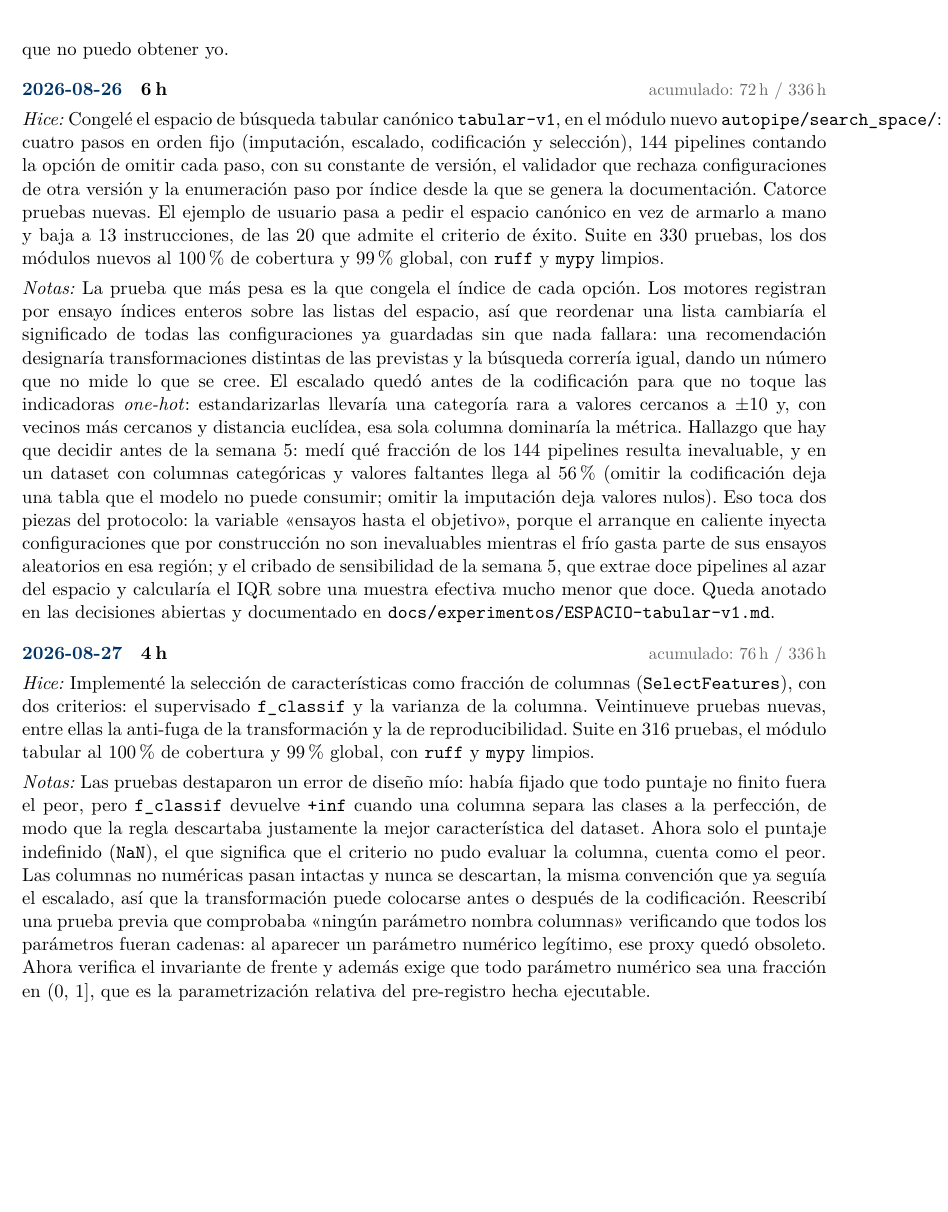
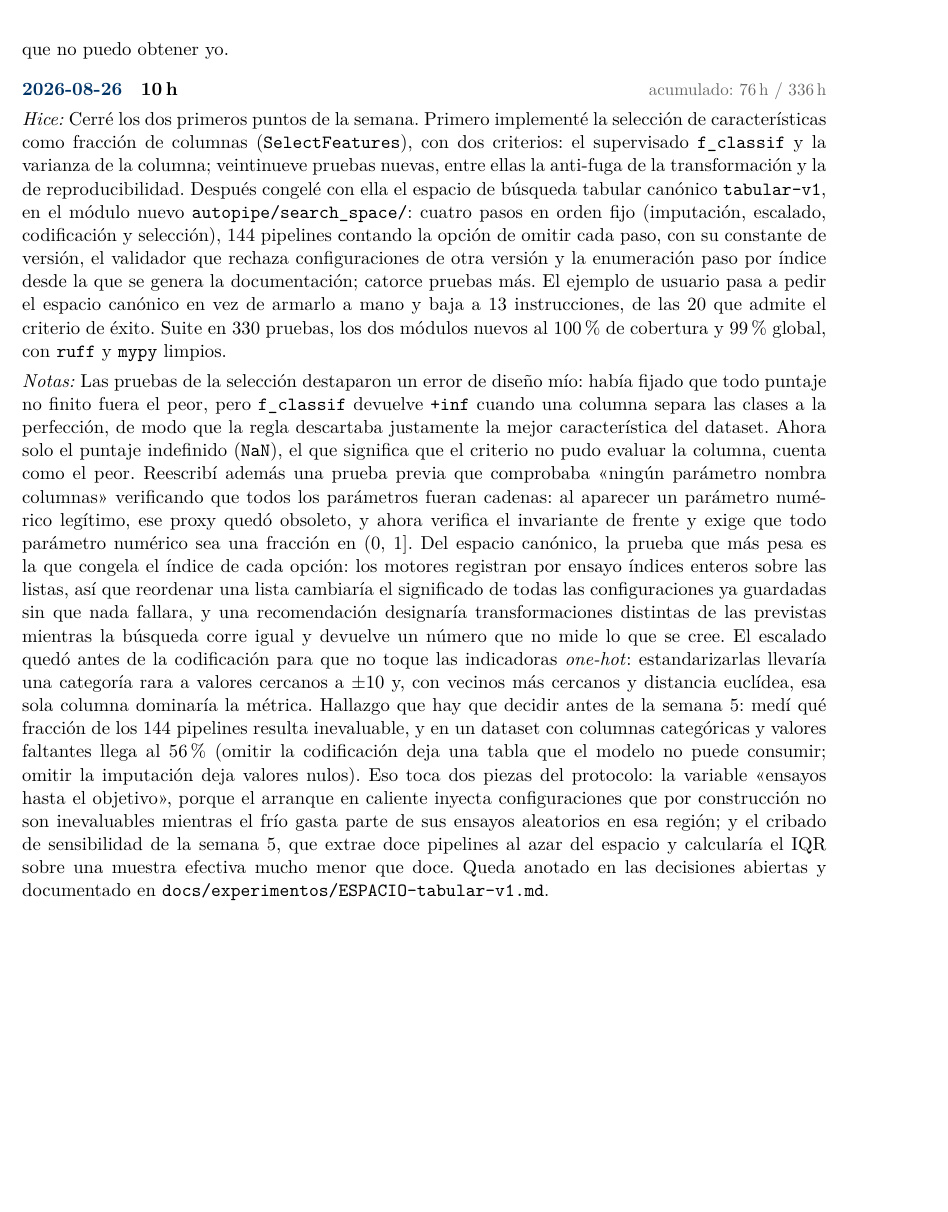
Before and after one commit to ItsRichard7/AutoPipe, a LaTeX document (docs/Agenda.tex): part of page 8 of 10, cut so that both start at the same text, the shorter picture padded with empty space. Compiled offline with pdfLaTeX.

Commit message:
docs: log both week-4 units in a single logbook entry
The feature selection and the canonical search space were logged as two
entries on two dates. They are one unit of work: the space is frozen with
the selection step inside it, so dating them a day apart left the space
referencing a transform logged as built the next day.

Both now sit in the 2026-08-26 entry, 10 h. The total stands at 81 h.

```diff
--- a/docs/Agenda.tex
+++ b/docs/Agenda.tex
@@ -479,53 +479,46 @@ capacidad de \presupuesto\,h. El colchón es del 13,7\%.
 %  Agregue las nuevas entradas debajo de esta línea.
 % ------------------------------------------------------------
 
-\entrada{2026-08-26}{6}
-{Congelé el espacio de búsqueda tabular canónico \texttt{tabular-v1}, en el módulo nuevo
- \texttt{autopipe/search\_space/}: cuatro pasos en orden fijo (imputación, escalado,
- codificación y selección), 144 pipelines contando la opción de omitir cada paso, con su
- constante de versión, el validador que rechaza configuraciones de otra versión y la
- enumeración paso por índice desde la que se genera la documentación. Catorce pruebas
- nuevas. El ejemplo de usuario pasa a pedir el espacio canónico en vez de armarlo a mano
- y baja a 13 instrucciones, de las 20 que admite el criterio de éxito. Suite en 330
- pruebas, los dos módulos nuevos al 100\% de cobertura y 99\% global, con \texttt{ruff} y
- \texttt{mypy} limpios.}
-{La prueba que más pesa es la que congela el índice de cada opción. Los motores registran
- por ensayo índices enteros sobre las listas del espacio, así que reordenar una lista
- cambiaría el significado de todas las configuraciones ya guardadas sin que nada fallara:
- una recomendación designaría transformaciones distintas de las previstas y la búsqueda
- correría igual, dando un número que no mide lo que se cree. El escalado quedó antes de
- la codificación para que no toque las indicadoras \textit{one-hot}: estandarizarlas
- llevaría una categoría rara a valores cercanos a $\pm$10 y, con vecinos más cercanos y
- distancia euclídea, esa sola columna dominaría la métrica. Hallazgo que hay que decidir
- antes de la semana 5: medí qué fracción de los 144 pipelines resulta inevaluable, y en
- un dataset con columnas categóricas y valores faltantes llega al 56\% (omitir la
- codificación deja una tabla que el modelo no puede consumir; omitir la imputación deja
- valores nulos). Eso toca dos piezas del protocolo: la variable «ensayos hasta el
- objetivo», porque el arranque en caliente inyecta configuraciones que por construcción
- no son inevaluables mientras el frío gasta parte de sus ensayos aleatorios en esa
- región; y el cribado de sensibilidad de la semana 5, que extrae doce pipelines al azar
- del espacio y calcularía el IQR sobre una muestra efectiva mucho menor que doce. Queda
- anotado en las decisiones abiertas y documentado en
+\entrada{2026-08-26}{10}
+{Cerré los dos primeros puntos de la semana. Primero implementé la selección de
+ características como fracción de columnas (\texttt{SelectFeatures}), con dos criterios:
+ el supervisado \texttt{f\_classif} y la varianza de la columna; veintinueve pruebas
+ nuevas, entre ellas la anti-fuga de la transformación y la de reproducibilidad. Después
+ congelé con ella el espacio de búsqueda tabular canónico \texttt{tabular-v1}, en el
+ módulo nuevo \texttt{autopipe/search\_space/}: cuatro pasos en orden fijo (imputación,
+ escalado, codificación y selección), 144 pipelines contando la opción de omitir cada
+ paso, con su constante de versión, el validador que rechaza configuraciones de otra
+ versión y la enumeración paso por índice desde la que se genera la documentación;
+ catorce pruebas más. El ejemplo de usuario pasa a pedir el espacio canónico en vez de
+ armarlo a mano y baja a 13 instrucciones, de las 20 que admite el criterio de éxito.
+ Suite en 330 pruebas, los dos módulos nuevos al 100\% de cobertura y 99\% global, con
+ \texttt{ruff} y \texttt{mypy} limpios.}
+{Las pruebas de la selección destaparon un error de diseño mío: había fijado que todo
+ puntaje no finito fuera el peor, pero \texttt{f\_classif} devuelve \texttt{+inf} cuando
+ una columna separa las clases a la perfección, de modo que la regla descartaba justamente
+ la mejor característica del dataset. Ahora solo el puntaje indefinido (\texttt{NaN}), el
+ que significa que el criterio no pudo evaluar la columna, cuenta como el peor. Reescribí
+ además una prueba previa que comprobaba «ningún parámetro nombra columnas» verificando
+ que todos los parámetros fueran cadenas: al aparecer un parámetro numérico legítimo, ese
+ proxy quedó obsoleto, y ahora verifica el invariante de frente y exige que todo parámetro
+ numérico sea una fracción en (0, 1]. Del espacio canónico, la prueba que más pesa es la
+ que congela el índice de cada opción: los motores registran por ensayo índices enteros
+ sobre las listas, así que reordenar una lista cambiaría el significado de todas las
+ configuraciones ya guardadas sin que nada fallara, y una recomendación designaría
+ transformaciones distintas de las previstas mientras la búsqueda corre igual y devuelve
+ un número que no mide lo que se cree. El escalado quedó antes de la codificación para que
+ no toque las indicadoras \textit{one-hot}: estandarizarlas llevaría una categoría rara a
+ valores cercanos a $\pm$10 y, con vecinos más cercanos y distancia euclídea, esa sola
+ columna dominaría la métrica. Hallazgo que hay que decidir antes de la semana 5: medí qué
+ fracción de los 144 pipelines resulta inevaluable, y en un dataset con columnas
+ categóricas y valores faltantes llega al 56\% (omitir la codificación deja una tabla que
+ el modelo no puede consumir; omitir la imputación deja valores nulos). Eso toca dos piezas
+ del protocolo: la variable «ensayos hasta el objetivo», porque el arranque en caliente
+ inyecta configuraciones que por construcción no son inevaluables mientras el frío gasta
+ parte de sus ensayos aleatorios en esa región; y el cribado de sensibilidad de la semana
+ 5, que extrae doce pipelines al azar del espacio y calcularía el IQR sobre una muestra
+ efectiva mucho menor que doce. Queda anotado en las decisiones abiertas y documentado en
  \texttt{docs/experimentos/ESPACIO-tabular-v1.md}.}
-
-\entrada{2026-08-27}{4}
-{Implementé la selección de características como fracción de columnas
- (\texttt{SelectFeatures}), con dos criterios: el supervisado \texttt{f\_classif} y la
- varianza de la columna. Veintinueve pruebas nuevas, entre ellas la anti-fuga de la
- transformación y la de reproducibilidad. Suite en 316 pruebas, el módulo tabular al
- 100\% de cobertura y 99\% global, con \texttt{ruff} y \texttt{mypy} limpios.}
-{Las pruebas destaparon un error de diseño mío: había fijado que todo puntaje no finito
- fuera el peor, pero \texttt{f\_classif} devuelve \texttt{+inf} cuando una columna separa
- las clases a la perfección, de modo que la regla descartaba justamente la mejor
- característica del dataset. Ahora solo el puntaje indefinido (\texttt{NaN}), el que
- significa que el criterio no pudo evaluar la columna, cuenta como el peor. Las columnas
- no numéricas pasan intactas y nunca se descartan, la misma convención que ya seguía el
- escalado, así que la transformación puede colocarse antes o después de la codificación.
- Reescribí una prueba previa que comprobaba «ningún parámetro nombra columnas»
- verificando que todos los parámetros fueran cadenas: al aparecer un parámetro numérico
- legítimo, ese proxy quedó obsoleto. Ahora verifica el invariante de frente y además
- exige que todo parámetro numérico sea una fracción en (0, 1], que es la parametrización
- relativa del pre-registro hecha ejecutable.}
 
 \newpage
 \section*{Resumen de horas}
```
